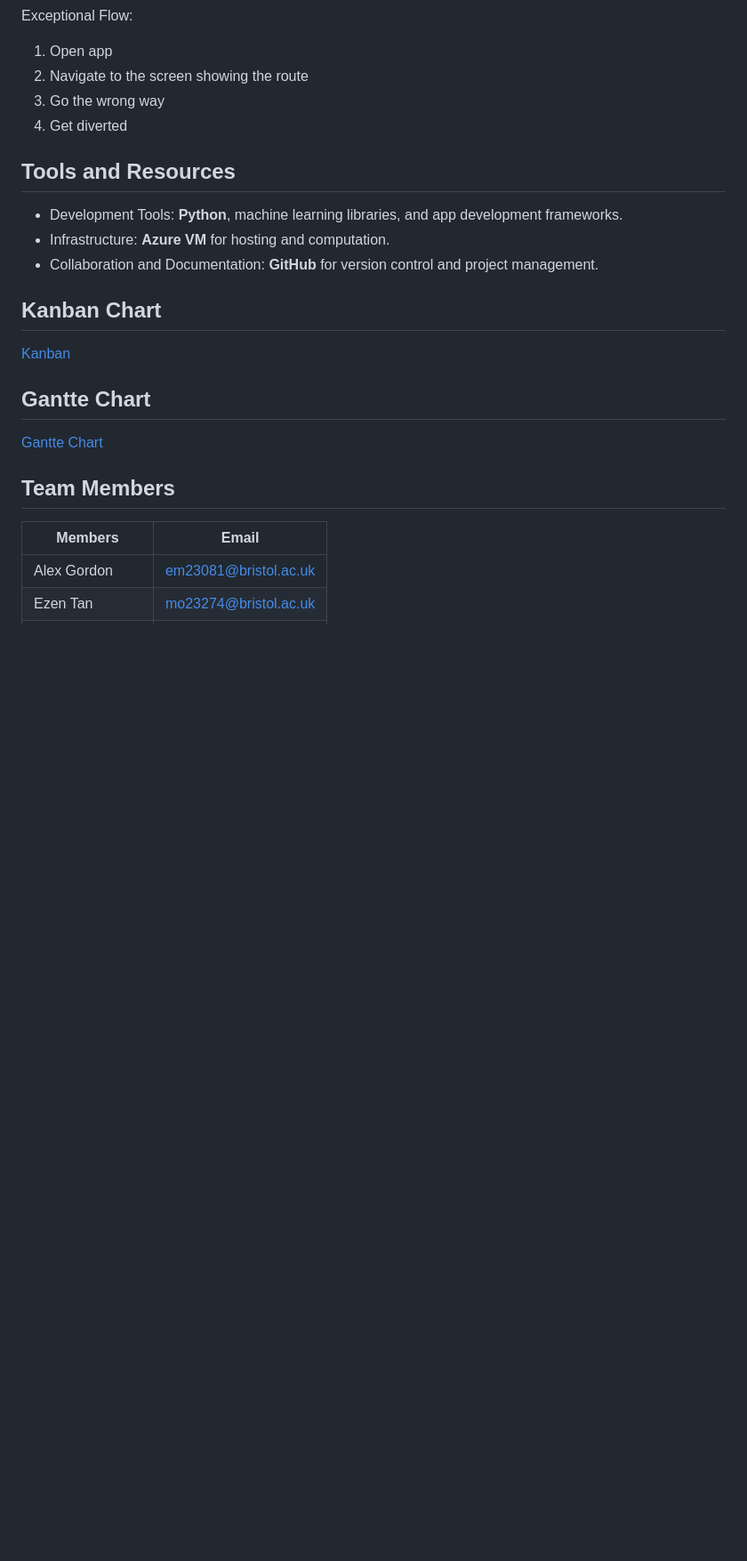
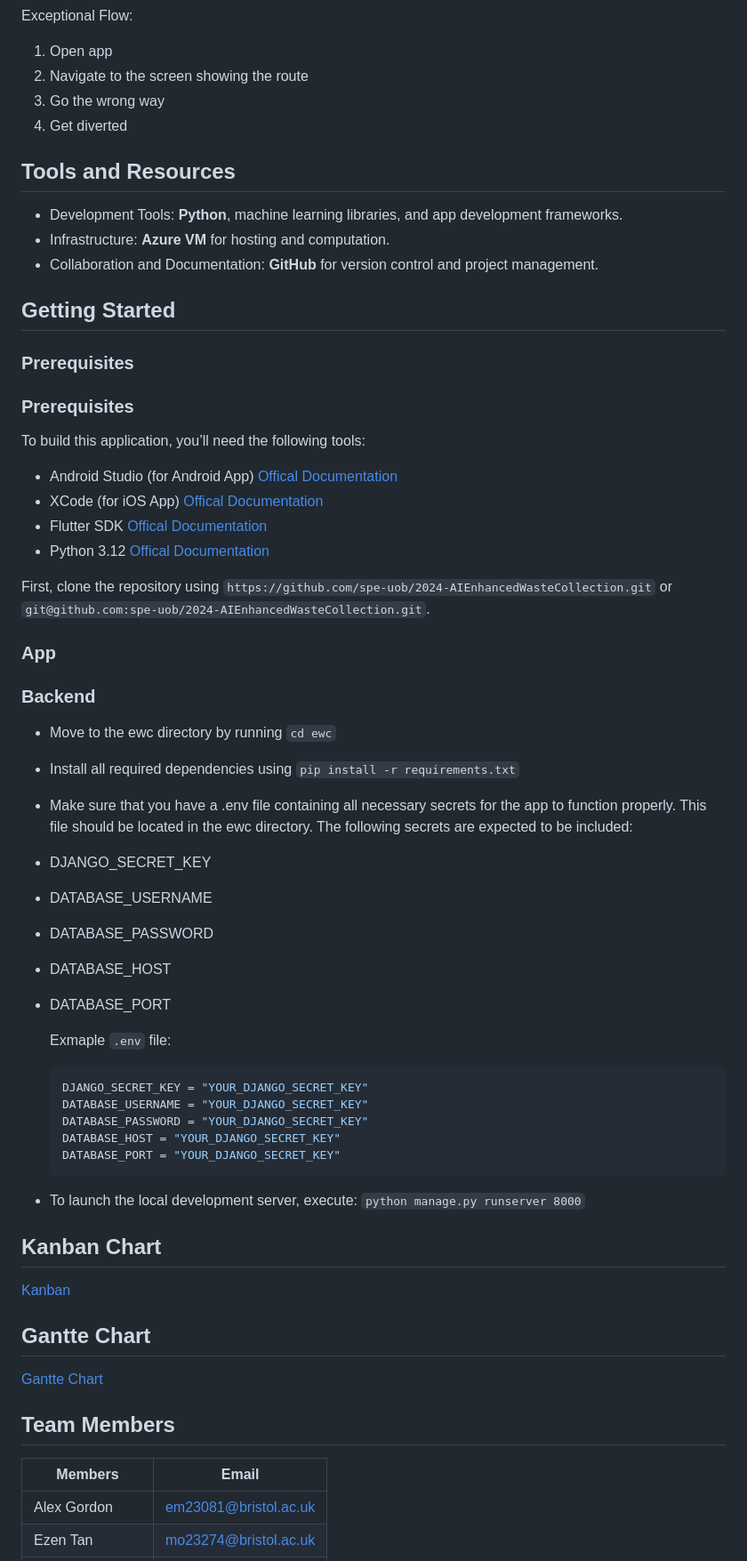
Before and after one commit to felixUOB/AI-Enhanced_Waste_Collection_2024, a Markdown page: README.md, the part around the change printed below. Shown: that part at 89% size. Rendered like a GitHub page; blank space fills up the shorter version.

Commit message:
Add Backend-installation-instructions

````diff
--- a/README.md
+++ b/README.md
@@ -106,6 +110,47 @@ frameworks.
 - Infrastructure: **Azure VM** for hosting and computation.
 - Collaboration and Documentation: **GitHub** for version control and project management.
 
+## Getting Started
+
+### Prerequisites
+
+### Prerequisites
+
+To build this application, you’ll need the following tools:
+
+- Android Studio (for Android App) [Offical Documentation](https://developer.android.com/studio/install)
+- XCode (for iOS App) [Offical Documentation](https://developer.apple.com/documentation/safari-developer-tools/installing-xcode-and-simulators)
+- Flutter SDK [Offical Documentation](https://docs.flutter.dev/get-started/install)
+- Python 3.12 [Offical Documentation](https://wiki.python.org/moin/BeginnersGuide/Download)
+
+First, clone the repository using `https://github.com/spe-uob/2024-AIEnhancedWasteCollection.git` or `git@github.com:spe-uob/2024-AIEnhancedWasteCollection.git`.
+
+### App
+
+
+### Backend
+- Move to the ewc directory by running `cd ewc`
+- Install all required dependencies using `pip install -r requirements.txt`
+- Make sure that you have a .env file containing all necessary secrets for the app to function properly. This file should be located in the ewc directory. The following secrets are expected to be included:
+
+- DJANGO_SECRET_KEY
+- DATABASE_USERNAME
+- DATABASE_PASSWORD
+- DATABASE_HOST
+- DATABASE_PORT
+
+  Exmaple `.env` file:
+
+  ```python
+  DJANGO_SECRET_KEY = "YOUR_DJANGO_SECRET_KEY"
+  DATABASE_USERNAME = "YOUR_DJANGO_SECRET_KEY"
+  DATABASE_PASSWORD = "YOUR_DJANGO_SECRET_KEY"
+  DATABASE_HOST = "YOUR_DJANGO_SECRET_KEY"
+  DATABASE_PORT = "YOUR_DJANGO_SECRET_KEY"
+  ```
+
+- To launch the local development server, execute: `python manage.py runserver 8000`
+
 ## **Kanban Chart**
 [Kanban](https://github.com/orgs/spe-uob/projects/161/views/1)
 
````
Also changed, not shown: other parts of README.md (+4 -0 lines).
